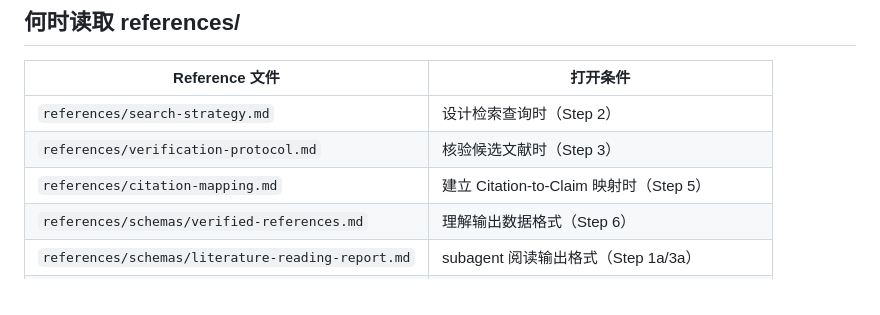
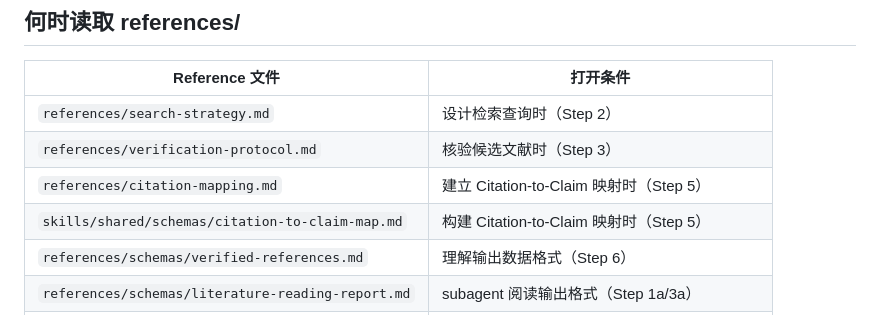
Before and after one commit to joshua-zyy/academic-paper-writer, a Markdown page: skills/academic-citation/SKILL.md, the part around the change. GitHub-like rendering.

Commit message:
feat: add Citation-to-Claim Map schema

```diff
--- a/skills/academic-citation/SKILL.md
+++ b/skills/academic-citation/SKILL.md
@@ -107,6 +107,7 @@ description: "Search, verify, and map citations for CS/AI/ML papers. Produces VE
 | `references/search-strategy.md` | 设计检索查询时（Step 2） |
 | `references/verification-protocol.md` | 核验候选文献时（Step 3） |
 | `references/citation-mapping.md` | 建立 Citation-to-Claim 映射时（Step 5） |
+| `skills/shared/schemas/citation-to-claim-map.md` | 构建 Citation-to-Claim 映射时（Step 5） |
 | `references/schemas/verified-references.md` | 理解输出数据格式（Step 6） |
 | `references/schemas/literature-reading-report.md` | subagent 阅读输出格式（Step 1a/3a） |
 | `agents/literature-reader-agent.md` | 文献阅读代理模板（Step 1a/3a 并行 dispatch） |
```
Also changed, not shown: 1 other file.
